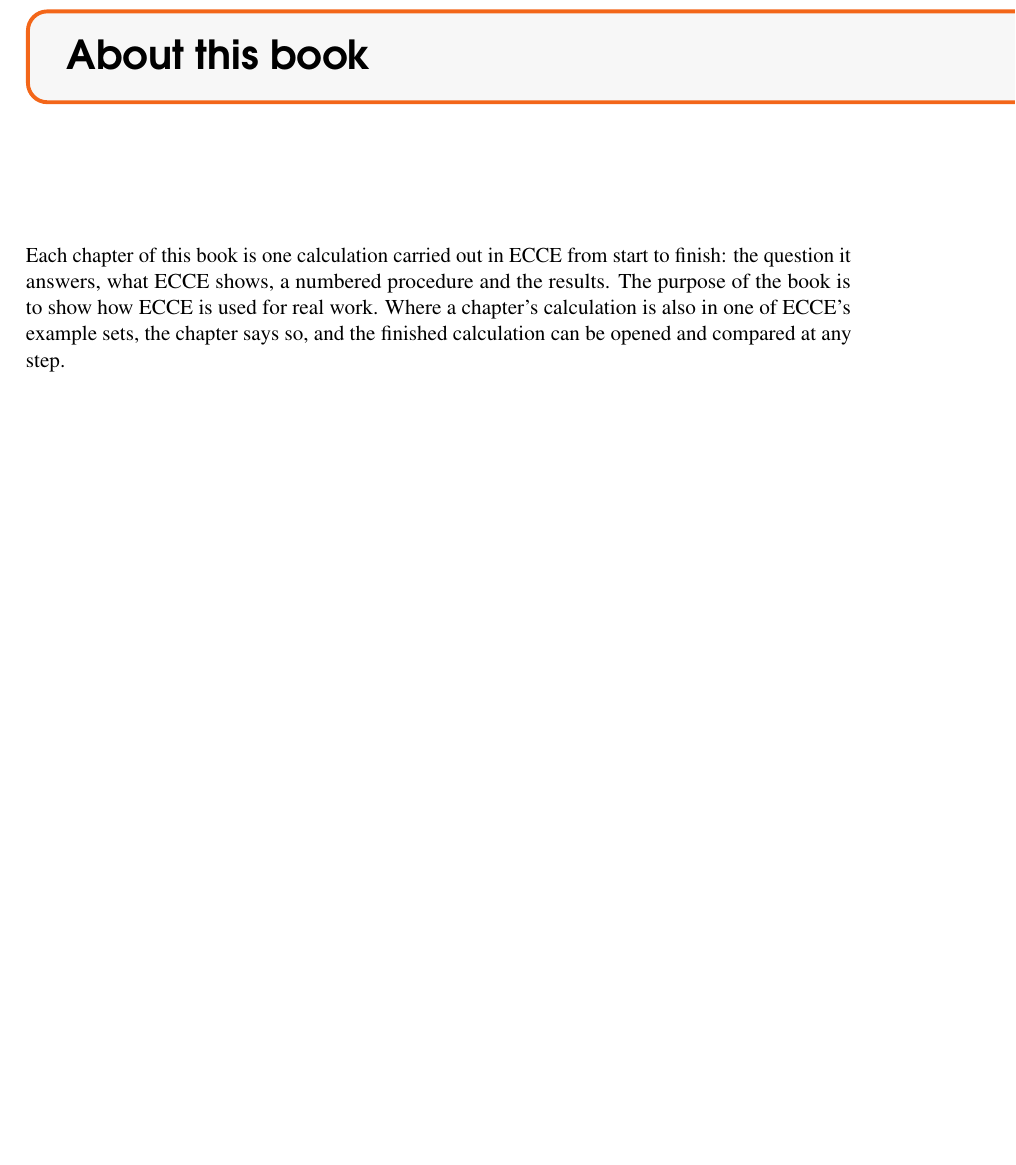
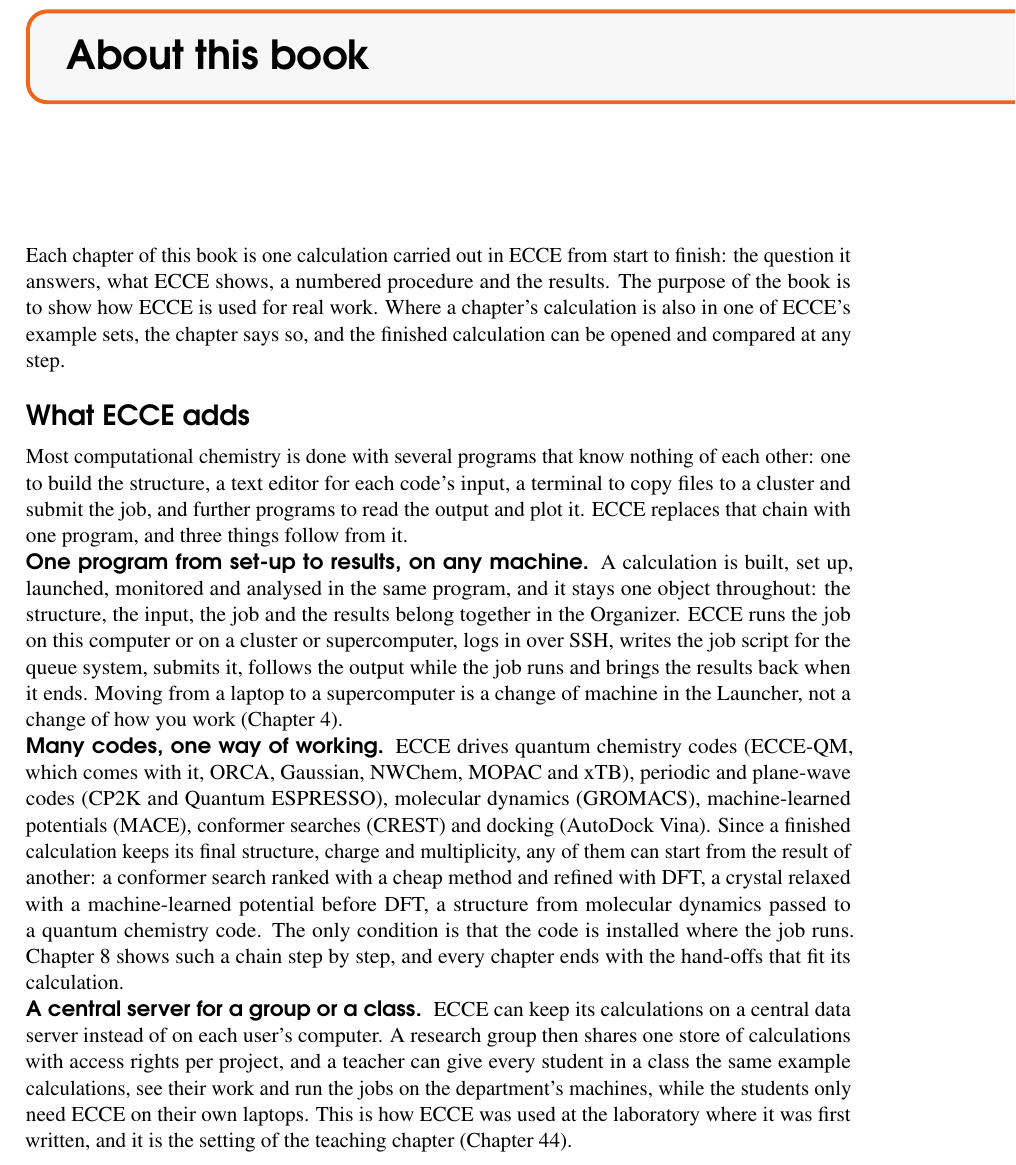
Before and after one commit to FriendsofECCE/ecce-by-example, a LaTeX thesis (main.tex, which reads chapters/introduction.tex): part of page 13 of 194, cut so that both start at the same text, the shorter picture padded with empty space. Compiled offline with pdfLaTeX.

Commit message:
Introduction: What ECCE adds (one program from set-up to results incl. HPC; many codes coupled; a central server for groups and classes)

```diff
--- a/chapters/introduction.tex
+++ b/chapters/introduction.tex
@@ -1,6 +1,16 @@
 \chapter*{About this book}
 \addcontentsline{toc}{chapter}{About this book}
 Each chapter of this book is one calculation carried out in ECCE from start to finish: the question it answers, what ECCE shows, a numbered procedure and the results. The purpose of the book is to show how ECCE is used for real work. Where a chapter's calculation is also in one of ECCE's example sets, the chapter says so, and the finished calculation can be opened and compared at any step.
+
+\section*{What ECCE adds}
+\index{ECCE!what it adds}
+Most computational chemistry is done with several programs that know nothing of each other: one to build the structure, a text editor for each code's input, a terminal to copy files to a cluster and submit the job, and further programs to read the output and plot it. ECCE replaces that chain with one program, and three things follow from it.
+
+\paragraph{One program from set-up to results, on any machine.} A calculation is built, set up, launched, monitored and analysed in the same program, and it stays one object throughout: the structure, the input, the job and the results belong together in the Organizer. ECCE runs the job on this computer or on a cluster or supercomputer, logs in over SSH, writes the job script for the queue system, submits it, follows the output while the job runs and brings the results back when it ends. Moving from a laptop to a supercomputer is a change of machine in the Launcher, not a change of how you work (Chapter~\ref{ch:hpc}).
+
+\paragraph{Many codes, one way of working.} ECCE drives quantum chemistry codes (ECCE-QM, which comes with it, ORCA, Gaussian, NWChem, MOPAC and xTB), periodic and plane-wave codes (CP2K and Quantum ESPRESSO), molecular dynamics (GROMACS), machine-learned potentials (MACE), conformer searches (CREST) and docking (AutoDock Vina). Since a finished calculation keeps its final structure, charge and multiplicity, any of them can start from the result of another: a conformer search ranked with a cheap method and refined with DFT, a crystal relaxed with a machine-learned potential before DFT, a structure from molecular dynamics passed to a quantum chemistry code. The only condition is that the code is installed where the job runs. Chapter~\ref{ch:coupling} shows such a chain step by step, and every chapter ends with the hand-offs that fit its calculation.
+
+\paragraph{A central server for a group or a class.} ECCE can keep its calculations on a central data server instead of on each user's computer. A research group then shares one store of calculations with access rights per project, and a teacher can give every student in a class the same example calculations, see their work and run the jobs on the department's machines, while the students only need ECCE on their own laptops. This is how ECCE was used at the laboratory where it was first written, and it is the setting of the teaching chapter (Chapter~\ref{ch:teaching}).
 
 The procedures use the menus and panels of ECCE \ecceversion; menu paths are written as \menu{Tools > Diffraction...}, buttons and fields as \ctrl{Calculate}, and commands as \cmd{ecce-xrd}. Everything a procedure does in the windows can also be done from the command line, and AGENTS.md in ECCE's documentation lists the commands.
 
```
